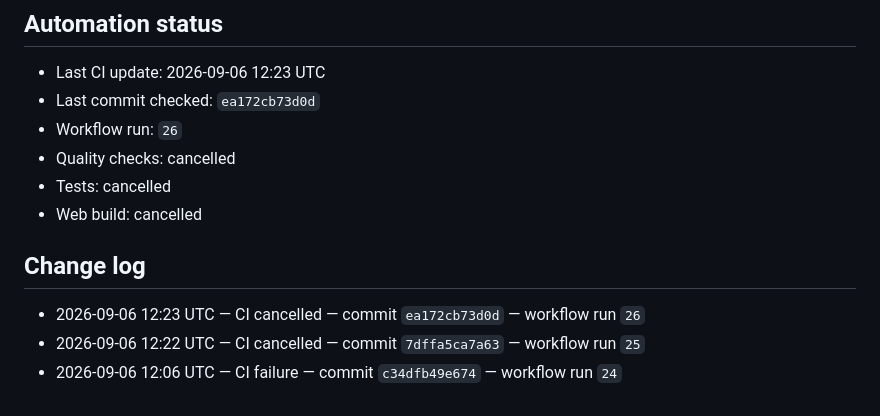
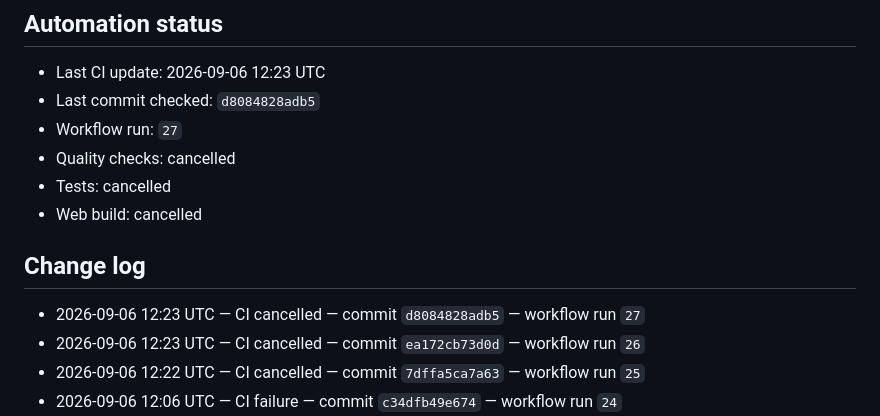
Before and after one commit to Asian-ubong/AURENZA-BROKER, a Markdown page: docs/module-progress.md, the part around the change. Rendered like a GitHub page.

Commit message:
docs: update CI status [skip ci]

```diff
--- a/docs/module-progress.md
+++ b/docs/module-progress.md
@@ -63,8 +63,8 @@ A module is complete only when these are satisfied:
 
 <!-- CI_STATUS_START -->
 - Last CI update: 2026-09-06 12:23 UTC
-- Last commit checked: `ea172cb73d0d`
-- Workflow run: `26`
+- Last commit checked: `d8084828adb5`
+- Workflow run: `27`
 - Quality checks: cancelled
 - Tests: cancelled
 - Web build: cancelled
@@ -73,6 +73,7 @@ A module is complete only when these are satisfied:
 ## Change log
 
 <!-- CHANGELOG_START -->
+- 2026-09-06 12:23 UTC — CI cancelled — commit `d8084828adb5` — workflow run `27`
 - 2026-09-06 12:23 UTC — CI cancelled — commit `ea172cb73d0d` — workflow run `26`
 - 2026-09-06 12:22 UTC — CI cancelled — commit `7dffa5ca7a63` — workflow run `25`
 - 2026-09-06 12:06 UTC — CI failure — commit `c34dfb49e674` — workflow run `24`
```
